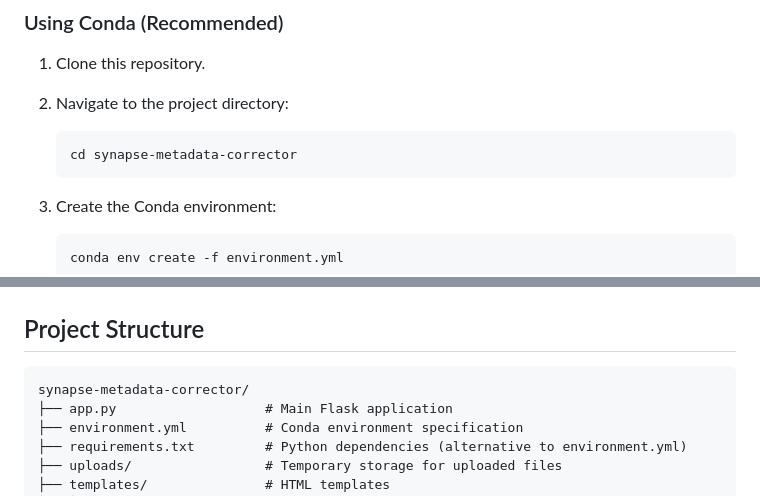
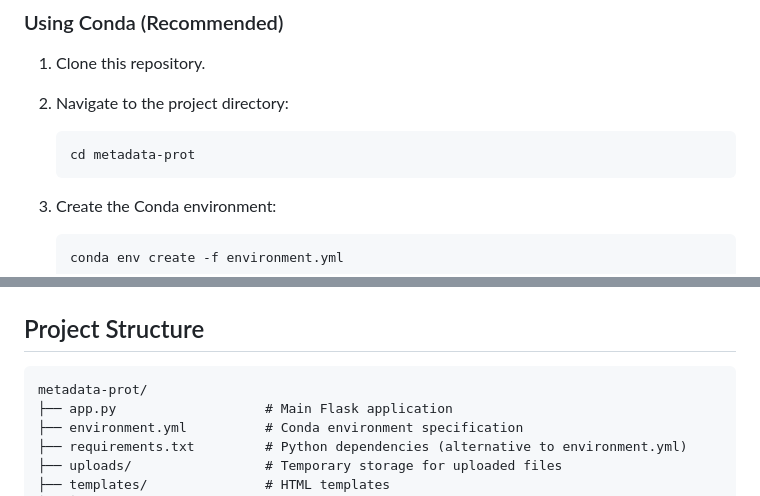
Before and after one commit to nf-osi/portal-cleanup-crew, a Markdown page: README.md, 2 parts joined by grey strips. Drawn GitHub-style.

````diff
--- a/README.md
+++ b/README.md
@@ -20,7 +20,7 @@ A Python web application for correcting metadata in CSV files exported from Syna
 
 2. Navigate to the project directory:
    ```
-   cd synapse-metadata-corrector
+   cd metadata-prot
    ```
 
 3. Create the Conda environment:
@@ -63,7 +63,7 @@ If you prefer not to use the environment.yml file:
 ## Project Structure
 
 ```
-synapse-metadata-corrector/
+metadata-prot/
 ├── app.py                   # Main Flask application
 ├── environment.yml          # Conda environment specification
 ├── requirements.txt         # Python dependencies (alternative to environment.yml)
````
